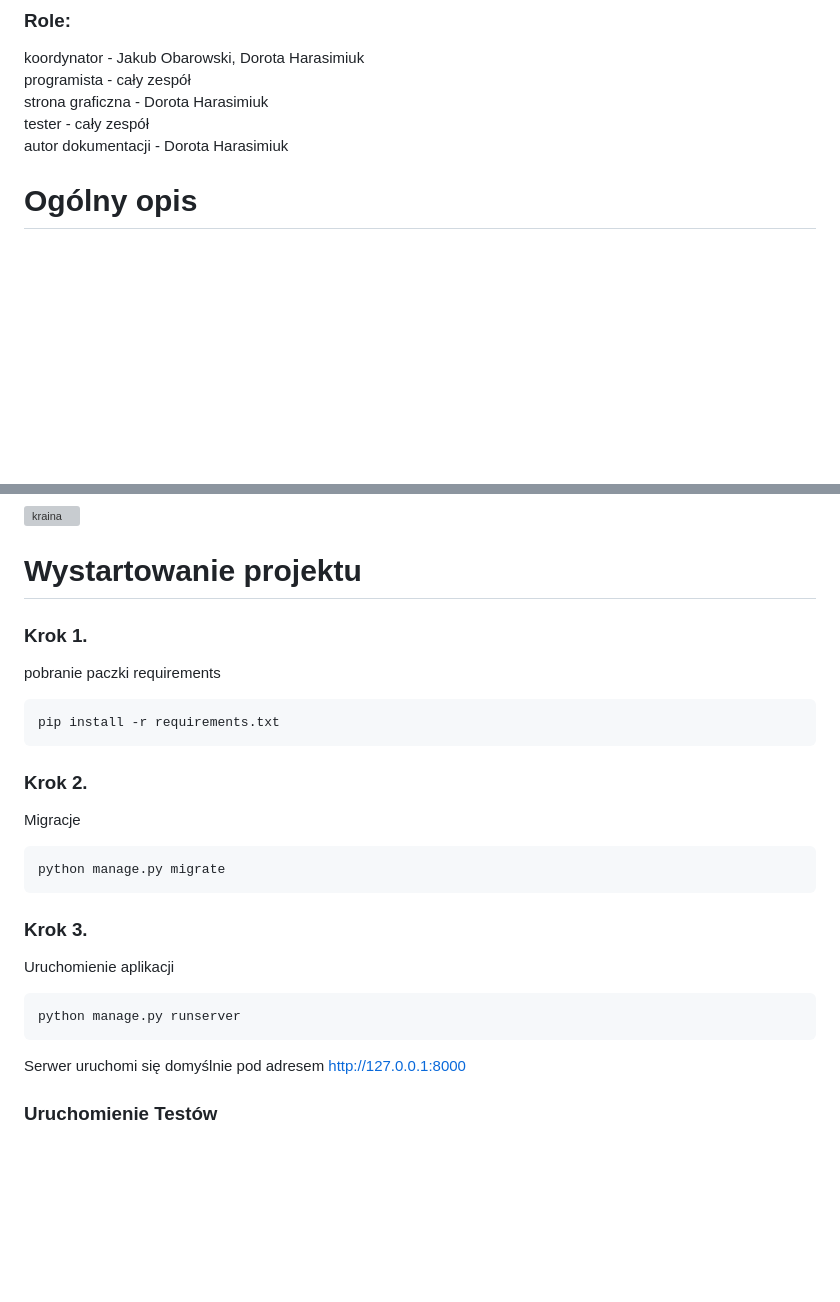
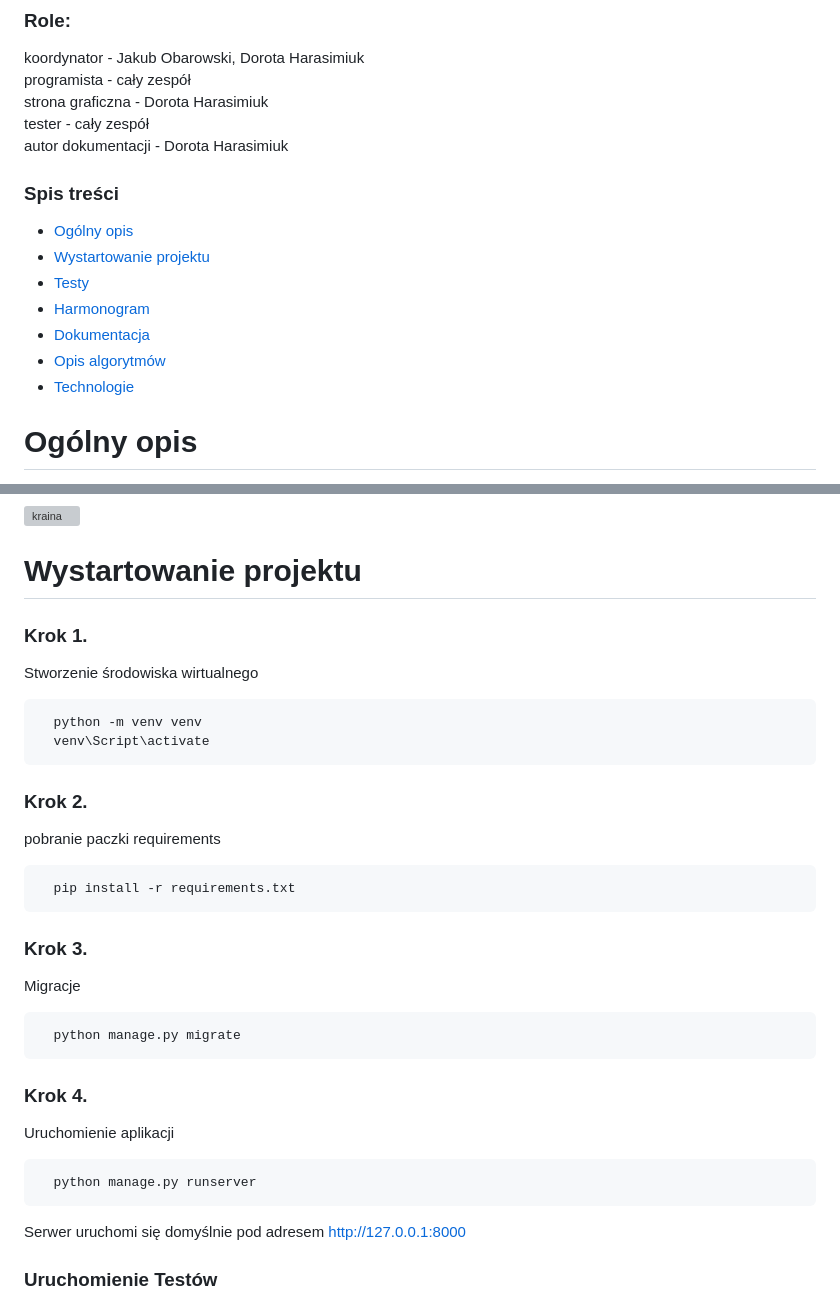
Before and after one commit to obarowskij/AiSD2, a Markdown page: README.md, 2 parts joined by grey strips. Drawn GitHub-style; blank space fills up the shorter version; grey boxes are pictures that could not be loaded.

````diff
--- a/README.md
+++ b/README.md
@@ -11,4 +11,12 @@ programista - cały zespół<br />
 strona graficzna - Dorota Harasimiuk<br />
 tester - cały zespół<br />
 autor dokumentacji - Dorota Harasimiuk<br />
+### Spis treści
+- [Ogólny opis](#1)
+- [Wystartowanie projektu](#2)
+- [Testy](#3)
+- [Harmonogram](#4)
+- [Dokumentacja](#5)
+- [Opis algorytmów](#6)
+- [Technologie](#7)
 
@@ -20,20 +30,25 @@ Nasz projekt Flatworld to historia - zasiadasz, odpalasz aplikację webową i st
 # Wystartowanie projektu
-
 ### Krok 1.
+Stworzenie środowiska wirtualnego
+```bash
+  python -m venv venv
+  venv\Script\activate
+```
+### Krok 2.
 pobranie paczki requirements
 ```bash
-pip install -r requirements.txt
-```
-
-### Krok 2.
-Migracje
-```bash
-python manage.py migrate
+  pip install -r requirements.txt
 ```
 
 ### Krok 3.
+Migracje
+```bash
+  python manage.py migrate
+```
+
+### Krok 4.
 Uruchomienie aplikacji
 ```bash
-python manage.py runserver
+  python manage.py runserver
 ```
 Serwer uruchomi się domyślnie pod adresem http://127.0.0.1:8000
````
Also changed, not shown: other parts of README.md (+8 -5 lines).
